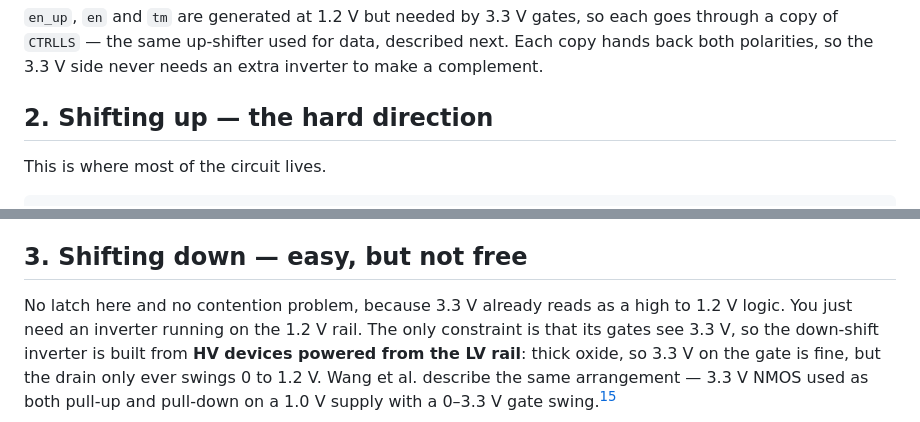
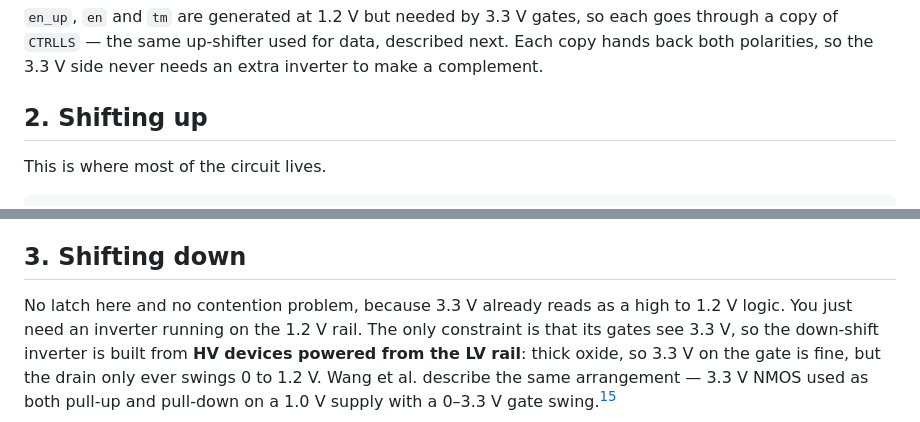
Before and after one commit to rcyaon/bidir-level-shifter, a Markdown page: README.md, 2 parts joined by grey strips. Drawn GitHub-style.

```diff
--- a/README.md
+++ b/README.md
@@ -88,7 +88,7 @@ goes through a copy of `CTRLLS` — the same up-shifter used for data, described
 next. Each copy hands back both polarities, so the 3.3 V side never needs an
 extra inverter to make a complement.
 
-## 2. Shifting up — the hard direction
+## 2. Shifting up
 
 This is where most of the circuit lives.
 
@@ -160,7 +160,7 @@ driver.[^weste] The devices are large — 96 µm of HV PMOS against 48 µm of HV
 NMOS, roughly 2:1 for the slower carrier — because they have to move 5 pF in
 about a nanosecond.
 
-## 3. Shifting down — easy, but not free
+## 3. Shifting down
 
 No latch here and no contention problem, because 3.3 V already reads as a high
 to 1.2 V logic. You just need an inverter running on the 1.2 V rail. The only
```
